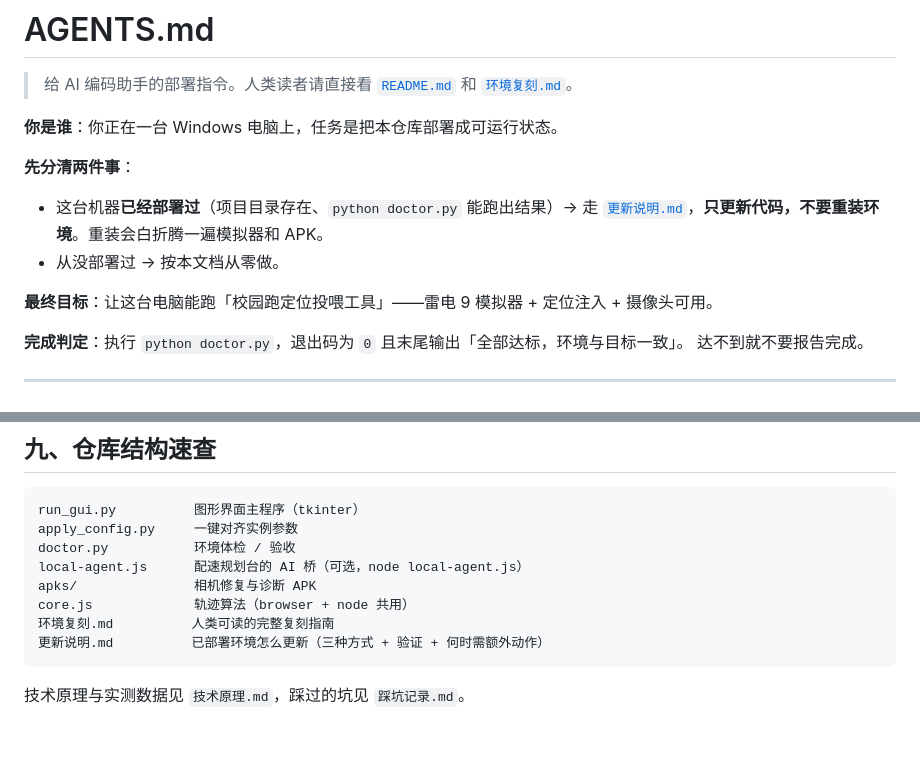
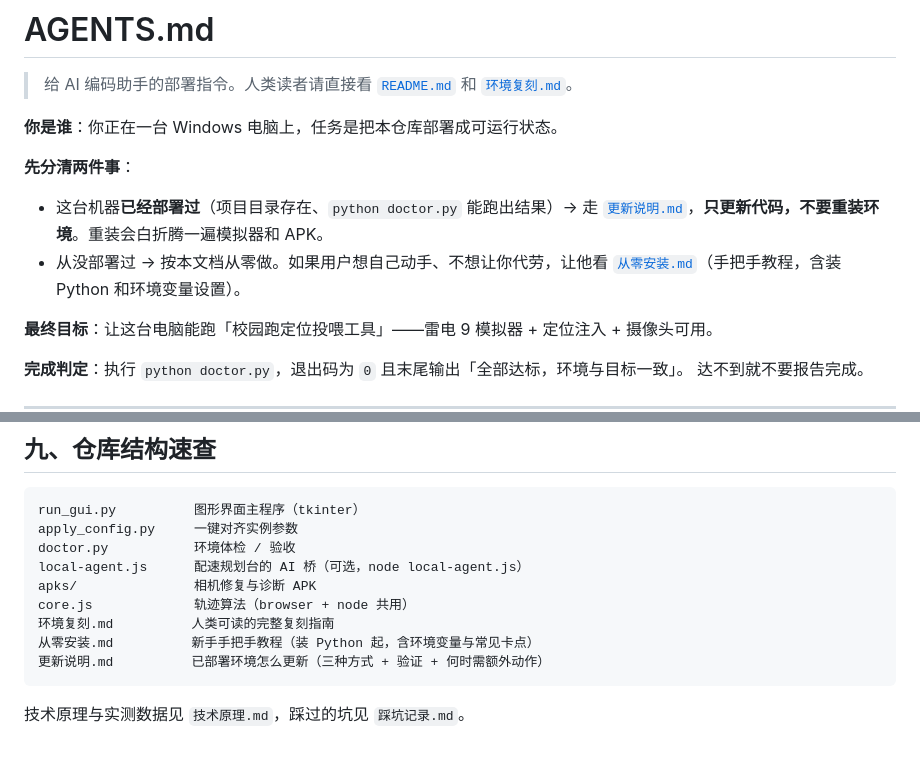
Before and after one commit to erzhuzi486/campus-run-assistant, a Markdown page: AGENTS.md, 2 parts joined by grey strips. GitHub-like rendering.

````diff
--- a/AGENTS.md
+++ b/AGENTS.md
@@ -7,7 +7,7 @@
 **先分清两件事**：
 
 - 这台机器**已经部署过**（项目目录存在、`python doctor.py` 能跑出结果）→ 走 [`更新说明.md`](更新说明.md)，**只更新代码，不要重装环境**。重装会白折腾一遍模拟器和 APK。
-- 从没部署过 → 按本文档从零做。
+- 从没部署过 → 按本文档从零做。如果用户想自己动手、不想让你代劳，让他看 [`从零安装.md`](从零安装.md)（手把手教程，含装 Python 和环境变量设置）。
 
 **最终目标**：让这台电脑能跑「校园跑定位投喂工具」——雷电 9 模拟器 + 定位注入 + 摄像头可用。
 
@@ -222,6 +222,7 @@ local-agent.js      配速规划台的 AI 桥（可选，node local-agent.js）
 apks/               相机修复与诊断 APK
 core.js             轨迹算法（browser + node 共用）
 环境复刻.md          人类可读的完整复刻指南
+从零安装.md          新手手把手教程（装 Python 起，含环境变量与常见卡点）
 更新说明.md          已部署环境怎么更新（三种方式 + 验证 + 何时需额外动作）
 ```
 
````
Also changed, not shown: README.md (+7 -4 lines), 从零安装.md (added, +350 -0 lines).
